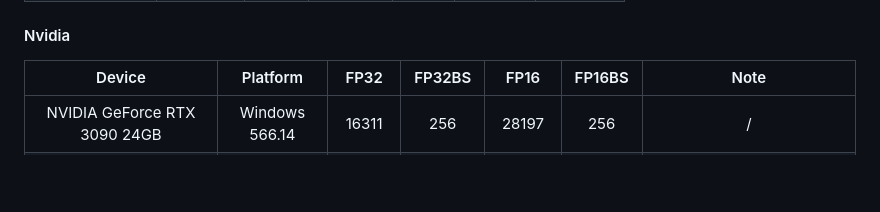
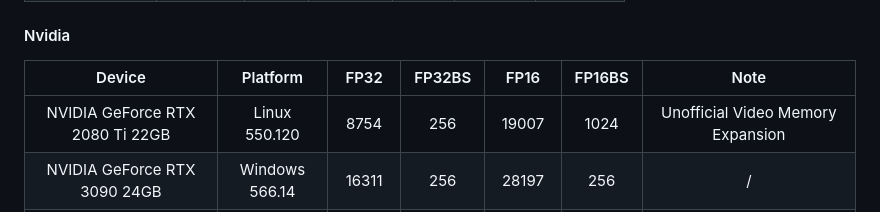
Before and after one commit to xiaoran007/GPU-Insights, a Markdown page: README.md, the part around the change. Drawn GitHub-style; blank space fills up the shorter version.

Commit message:
Add RTX 2080Ti 22GB benchmark result

```diff
--- a/README.md
+++ b/README.md
@@ -38,6 +38,7 @@ Most of the results are obtained by adjusting the batch size to get the maximum
 
 |                 Device                 |          Platform          | FP32  | FP32BS |  FP16  | FP16BS |                     Note                     |
 | :------------------------------------: | :------------------------: | :---: | :----: | :----: | :----: | :------------------------------------------: |
+|    NVIDIA GeForce RTX 2080 Ti 22GB     |     Linux<br />550.120     | 8754  |  256   | 19007  |  1024  |      Unofficial Video Memory Expansion       |
 |      NVIDIA GeForce RTX 3090 24GB      |    Windows<br />566.14     | 16311 |  256   | 28197  |  256   |                      /                       |
 |         NVIDIA RTX A5000 24GB          |     Linux<br />535.183     | 15090 |  512   | 27155  |  1024  |                      /                       |
 |    NVIDIA RTX A5000 24GB    2 GPUs     |     Linux<br />535.183     | 26962 |  1024  | 49930  |  3072  |                    NVLink                    |
```
